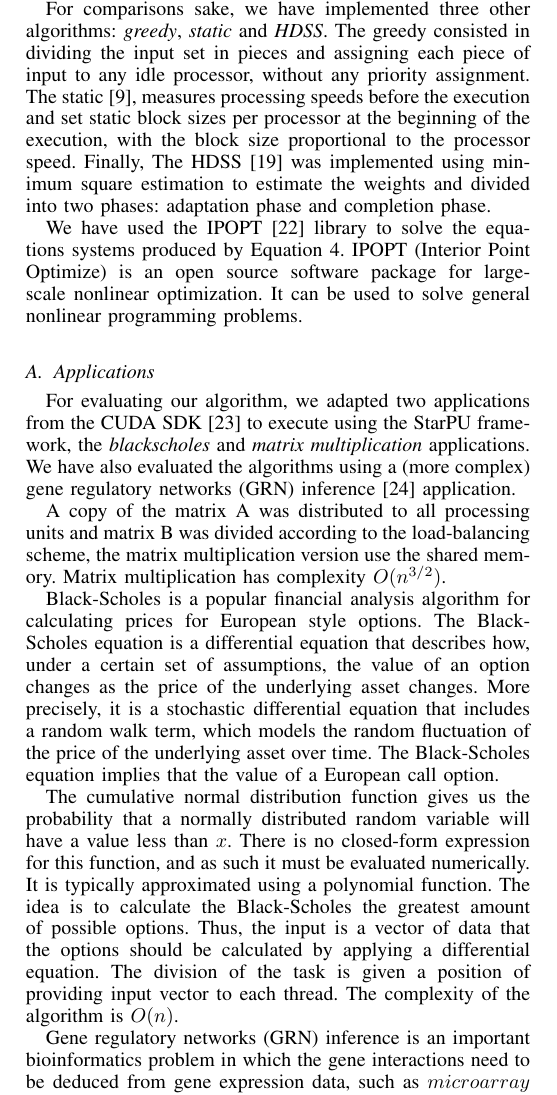
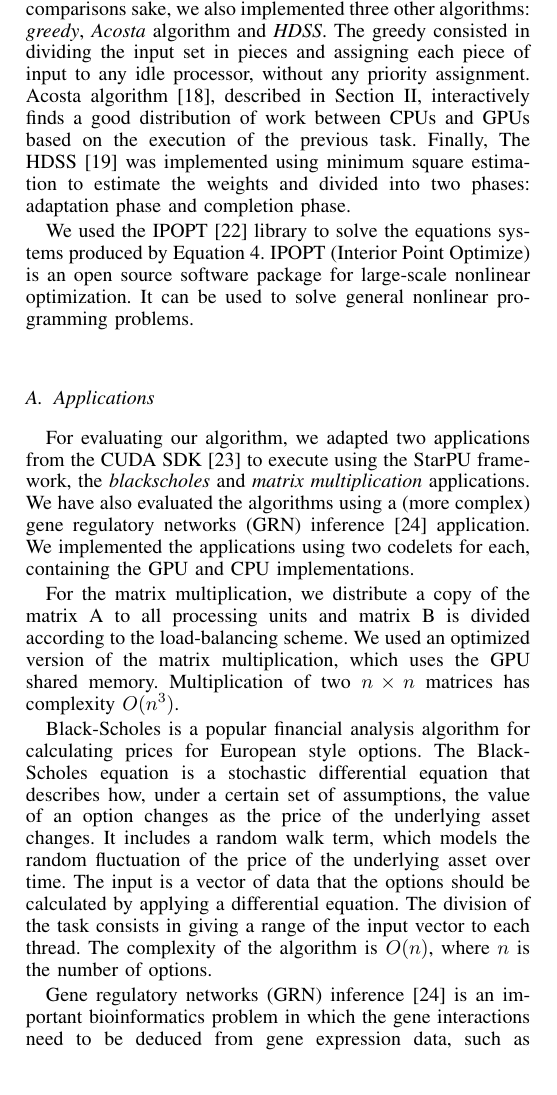
Before and after one commit to luisfsantana/Artigo_Conferencia, a LaTeX paper (ArtigoCCGrid.tex): part of one column of page 5 of 11, cut so that both start at the same text. Compiled offline with pdfLaTeX.

Commit message:
Changes in the implementation section

```diff
--- a/ArtigoCCGrid.tex
+++ b/ArtigoCCGrid.tex
@@ -1081,52 +1082,63 @@ schedule the tasks based on cost models of task execution.
 % the processor weight. Two codelets were implemented one for GPU/CUDA and one for
 % CPU architecture.
 
-We have evaluated our load-balancing algorithm using the StarPU framework.
-The StarPU framework offers a rich API that allows one to modify and develop new scheduling policies.
 %
 % DC: acho que a descricao abaixo eh muito baixo nivel e nao auxilia na compreencao do algoritmo.
 %
 % There are data structures and functions that speed up the process of development. For example the function "double starpu\_timing\_now (void)"  return the current date in micro seconds, which makes it easier for the determination of measures runtime. In StarPU there is a data structure called "starpu\_sched\_policy" This structure contains all the methods que Implement a scheduling policy.
 
-
-For comparisons sake, we have implemented three other algorithms:
-\emph{greedy}, \emph{static} and
-\emph{HDSS}. The greedy consisted in dividing the input set in pieces and assigning
-each piece of input to any idle processor, without any priority assignment. The
-static~\cite{raphael}, measures processing speeds before the execution and set
-static block sizes per processor at the beginning of the execution, with the
-block size proportional to the processor speed. Finally, The HDSS~\cite{HDSS}
-was implemented using minimum square estimation to estimate the weights and
-divided into two phases: adaptation phase and completion phase.
-
-We have used the IPOPT~\cite{point} library to solve the equations systems produced by Equation~\ref{eq: system}. IPOPT (Interior Point Optimize) is an open source software package for large-scale nonlinear optimization. It can be used to solve general nonlinear programming problems.
+We implemented our load-balancing algorithm in the StarPU framework. The StarPU
+framework offers a rich API that allows one to modify and develop new scheduling
+policies. For comparisons sake, we also implemented three other algorithms:
+\emph{greedy}, \emph{Acosta} algorithm and \emph{HDSS}. The greedy consisted in
+dividing the input set in pieces and assigning each piece of input to any idle
+processor, without any priority assignment. Acosta algorithm~\cite{acosta},
+described in Section~\ref{sec:ralated}, interactively finds a good distribution
+of work between CPUs and GPUs based on the execution of the previous task.
+Finally, The HDSS~\cite{HDSS} was implemented using minimum square estimation to
+estimate the weights and divided into two phases: adaptation phase and
+completion phase.
+
+We used the IPOPT~\cite{point} library to solve the equations systems produced
+by Equation~\ref{eq: system}. IPOPT (Interior Point Optimize) is an open source
+software package for large-scale nonlinear optimization. It can be used to solve
+general nonlinear programming problems.
 
 % DC: cuidado ao usar o termo blackscholes (aplicacao de exemplo) e Black-Scholes (o nome do algoritmo)
 %=========================================================
 \subsection{Applications}
 
 For evaluating our algorithm, we adapted two applications from the CUDA
-SDK~\cite{cuda} to execute using the StarPU framework, the \emph{blackscholes} and \emph{matrix
-multiplication} applications. We have also evaluated the algorithms using a (more complex) gene regulatory networks (GRN) inference~\cite{borelli2013gene} application.
-
- A copy of the matrix A was distributed to all processing units and matrix B was divided according to
-the load-balancing scheme, the matrix multiplication version use the shared memory. Matrix multiplication has complexity $O(n^{3/2})$.
+SDK~\cite{cuda} to execute using the StarPU framework, the \emph{blackscholes}
+and \emph{matrix multiplication} applications. We have also evaluated the
+algorithms using a (more complex) gene regulatory networks (GRN)
+inference~\cite{borelli2013gene} application. We implemented the applications
+using two codelets for each, containing the GPU and CPU implementations.
+
+For the matrix multiplication, we distribute a copy of the matrix A to all
+processing units and matrix B is divided according to the load-balancing scheme.
+We used an optimized version of the matrix multiplication, which uses the GPU
+shared memory. Multiplication of two $n \times n$ matrices has complexity
+$O(n^3)$.
 
 Black-Scholes is a popular financial analysis algorithm for calculating prices
-for European style options. The Black-Scholes equation is a differential
-equation that describes how, under a certain set of assumptions, the value of an
-option changes as the price of the underlying asset changes. More precisely, it
-is a stochastic differential equation that includes a random walk term, which
-models the random fluctuation of the price of the underlying asset over time.
-The Black-Scholes equation implies that the value of a European call option.
-
-
-The cumulative normal distribution function gives us the probability that a
-normally distributed random variable will have a value less than $x$. There is no
-closed-form expression for this function, and as such it must be evaluated
-numerically. It is typically approximated using a polynomial function. The idea is to calculate the Black-Scholes the greatest amount of possible options. Thus, the input is a vector of data that the options should be calculated by applying a differential equation. The division of the task is given a position of providing input vector to each thread. The complexity of the algorithm is $O(n)$.
-
-
-Gene regulatory networks (GRN) inference is an important bioinformatics problem in which the gene interactions need to be deduced from gene expression data, such as $microarray$ data. Feature selection methods can be applied to this problem. A feature selection technique is composed by two parts: a search algorithm and a criterion function. Among the search algorithms already proposed, there is the exhaustive search where the best
-feature subset is returned, although its computational complexity is unfeasible in almost all situations. This application was developed as a low cost parallel solution based on GPU architectures for exhaustive search with a viable cost-benefit. The complexity of the algorithm is known to be $O(n^3)$. The division of work consisted in distributing genes between processors, and certain steps to synchronize the information search in the solution space, more details of the algorithm can be found in~\cite{borelli2013gene}.
-
+for European style options. The Black-Scholes equation is a stochastic
+differential equation that describes how, under a certain set of assumptions,
+the value of an option changes as the price of the underlying asset changes. It
+includes a random walk term, which models the random fluctuation of the price of
+the underlying asset over time. The input is a vector of data that the options
+should be calculated by applying a differential equation. The division of the
+task consists in giving a range of the input vector to each thread. The
+complexity of the algorithm is $O(n)$, where $n$ is the number of options.
+
+%The Black-Scholes equation implies that the value of a European call option.
+%The cumulative normal distribution function gives us the probability that a
+%normally distributed random variable will have a value less than $x$. There is no
+%closed-form expression for this function, and as such it must be evaluated
+%numerically. It is typically approximated using a polynomial function. The idea is to calculate the Black-Scholes the greatest amount of possible options. Thus, the input is a vector of data that the options should be calculated by applying a differential equation. The division of the task is given a position of providing input vector to each thread. The complexity of the algorithm is $O(n)$.
+
+
+Gene regulatory networks (GRN) inference~\cite{borelli2013gene} is an important
+bioinformatics problem in which the gene interactions need to be deduced from
+gene expression data, such as $microarray$ data. Feature selection methods can
+be applied to this problem and are composed by two parts: a search algorithm and
```
Also changed, not shown: ArtigoCCGrid.tex (17 more changed lines).
